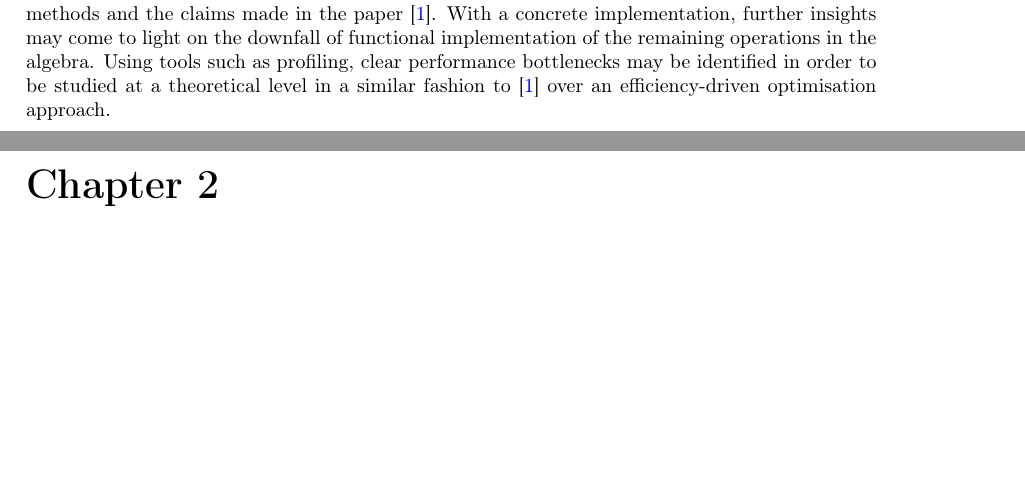
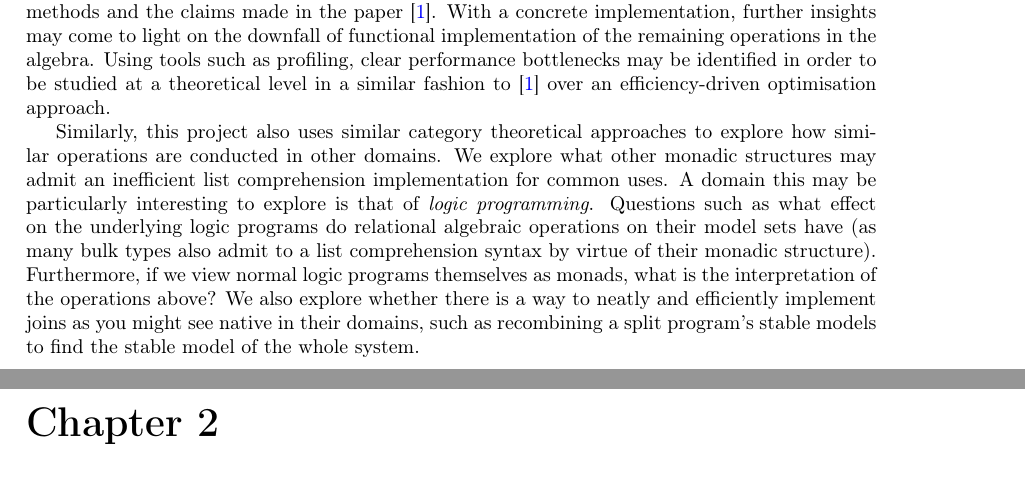
Before and after one commit to MatBon01/joinbench, a LaTeX thesis (interim.tex, which reads report/introduction/introduction.tex): two parts of pages 7 and 8 of 19, joined at a grey line, cut so that both start at the same text, the shorter picture padded with empty space. Compiled offline with pdfLaTeX.

Commit message:
Add normal logic program idea to introduction

```diff
--- a/report/introduction/introduction.tex
+++ b/report/introduction/introduction.tex
@@ -27,3 +27,5 @@ This can much be much more efficiently implemented by viewing databases as index
 What this project adds to this story is a concrete demonstration of the improvement this solution offers.
 We will use \emph{Haskell} and the list comprehensions and functions described above to implement a simple database querying software taking into account these key changes. Along with real world pragmatic data sources, benchmarking techniques found in \fref{sec:benchmarking} will be used to accurately measure and compare the efficiency difference between the two approaches -- with the new equijoin and without. This evidence would be very important to justify the use of these methods and the claims made in the paper \cite{RelationalAlgebraByWayOfAdjunctions}.
 With a concrete implementation, further insights may come to light on the downfall of functional implementation of the remaining operations in the algebra. Using tools such as profiling, clear performance bottlenecks may be identified in order to be studied at a theoretical level in a similar fashion to \cite{RelationalAlgebraByWayOfAdjunctions} over an efficiency-driven optimisation approach.
+
+Similarly, this project also uses similar category theoretical approaches to explore how similar operations are conducted in other domains. We explore what other monadic structures may admit an inefficient list comprehension implementation for common uses. A domain this may be particularly interesting to explore is that of \emph{logic programming}. Questions such as what effect on the underlying logic programs do relational algebraic operations on their model sets have (as many bulk types also admit to a list comprehension syntax by virtue of their monadic structure). Furthermore, if we view normal logic programs themselves as monads, what is the interpretation of the operations above? We also explore whether there is a way to neatly and efficiently implement joins as you might see native in their domains, such as recombining a split program's stable models to find the stable model of the whole system.
```
